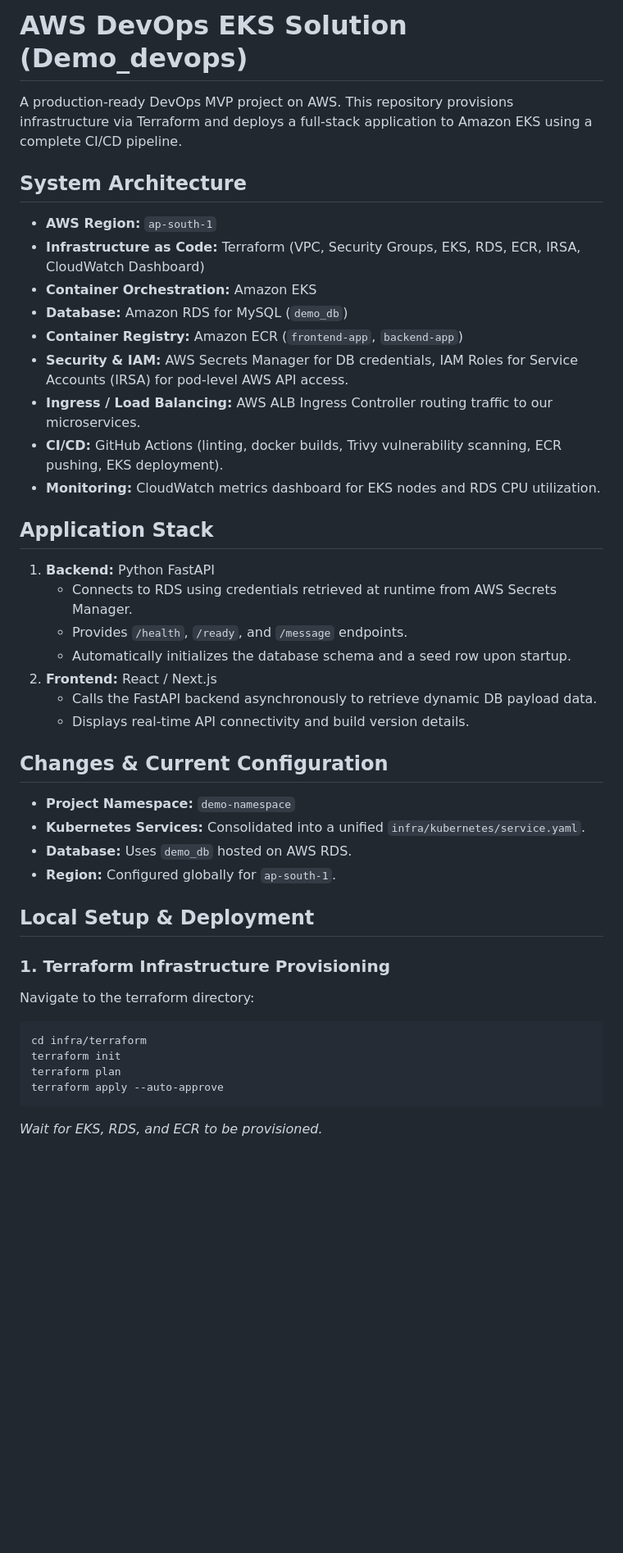
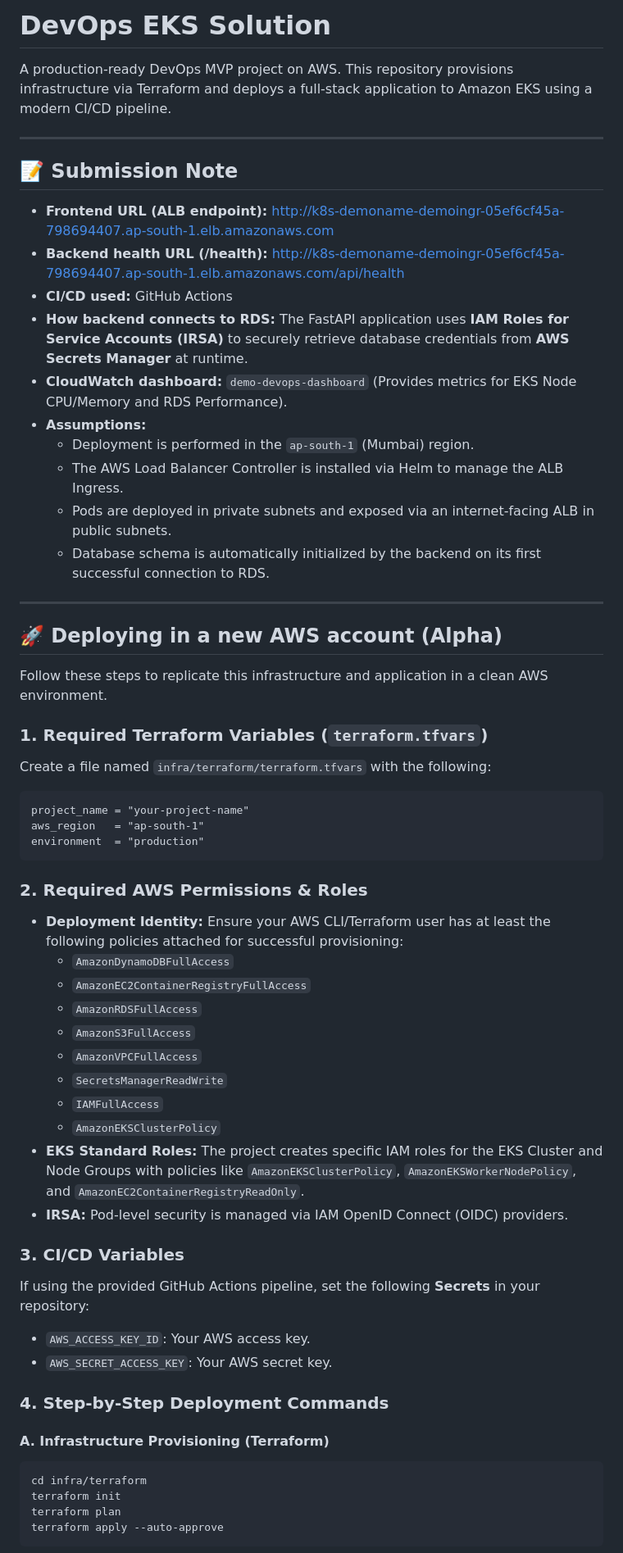
Before and after one commit to souravpal9799/sourav_devops_AlphaIT, a Markdown page: README.md, the part around one of its changes. Shown at 82% size. Rendered like a GitHub page; blank space fills up the shorter version.

````diff
--- a/README.md
+++ b/README.md
@@ -1,46 +1,61 @@
-# AWS DevOps EKS Solution (Demo_devops)
+# DevOps EKS Solution
 
-A production-ready DevOps MVP project on AWS. This repository provisions infrastructure via Terraform and deploys a full-stack application to Amazon EKS using a complete CI/CD pipeline.
+A production-ready DevOps MVP project on AWS. This repository provisions infrastructure via Terraform and deploys a full-stack application to Amazon EKS using a modern CI/CD pipeline.
 
-## System Architecture
+---
 
-- **AWS Region:** `ap-south-1`
-- **Infrastructure as Code:** Terraform (VPC, Security Groups, EKS, RDS, ECR, IRSA, CloudWatch Dashboard)
-- **Container Orchestration:** Amazon EKS
-- **Database:** Amazon RDS for MySQL (`demo_db`)
-- **Container Registry:** Amazon ECR (`frontend-app`, `backend-app`)
-- **Security & IAM:** AWS Secrets Manager for DB credentials, IAM Roles for Service Accounts (IRSA) for pod-level AWS API access.
-- **Ingress / Load Balancing:** AWS ALB Ingress Controller routing traffic to our microservices.
-- **CI/CD:** GitHub Actions (linting, docker builds, Trivy vulnerability scanning, ECR pushing, EKS deployment).
-- **Monitoring:** CloudWatch metrics dashboard for EKS nodes and RDS CPU utilization.
+## 📝 Submission Note
 
-## Application Stack
+*   **Frontend URL (ALB endpoint):** [http://k8s-demoname-demoingr-05ef6cf45a-798694407.ap-south-1.elb.amazonaws.com](http://k8s-demoname-demoingr-05ef6cf45a-798694407.ap-south-1.elb.amazonaws.com)
+*   **Backend health URL (/health):** [http://k8s-demoname-demoingr-05ef6cf45a-798694407.ap-south-1.elb.amazonaws.com/api/health](http://k8s-demoname-demoingr-05ef6cf45a-798694407.ap-south-1.elb.amazonaws.com/api/health)
+*   **CI/CD used:** GitHub Actions
+*   **How backend connects to RDS:** The FastAPI application uses **IAM Roles for Service Accounts (IRSA)** to securely retrieve database credentials from **AWS Secrets Manager** at runtime.
+*   **CloudWatch dashboard:** `demo-devops-dashboard` (Provides metrics for EKS Node CPU/Memory and RDS Performance).
+*   **Assumptions:**
+    *   Deployment is performed in the `ap-south-1` (Mumbai) region.
+    *   The AWS Load Balancer Controller is installed via Helm to manage the ALB Ingress.
+    *   Pods are deployed in private subnets and exposed via an internet-facing ALB in public subnets.
+    *   Database schema is automatically initialized by the backend on its first successful connection to RDS.
 
-1. **Backend:** Python FastAPI
-   - Connects to RDS using credentials retrieved at runtime from AWS Secrets Manager.
-   - Provides `/health`, `/ready`, and `/message` endpoints.
-   - Automatically initializes the database schema and a seed row upon startup.
-2. **Frontend:** React / Next.js
-   - Calls the FastAPI backend asynchronously to retrieve dynamic DB payload data.
-   - Displays real-time API connectivity and build version details.
+---
 
-## Changes & Current Configuration
+## 🚀 Deploying in a new AWS account (Alpha)
 
-- **Project Namespace:** `demo-namespace`
-- **Kubernetes Services:** Consolidated into a unified `infra/kubernetes/service.yaml`.
-- **Database:** Uses `demo_db` hosted on AWS RDS.
-- **Region:** Configured globally for `ap-south-1`.
+Follow these steps to replicate this infrastructure and application in a clean AWS environment.
 
-## Local Setup & Deployment
+### 1. Required Terraform Variables (`terraform.tfvars`)
+Create a file named `infra/terraform/terraform.tfvars` with the following:
+```hcl
+project_name = "your-project-name"
+aws_region   = "ap-south-1"
+environment  = "production"
+```
 
-### 1. Terraform Infrastructure Provisioning
+### 2. Required AWS Permissions & Roles
+*   **Deployment Identity:** Ensure your AWS CLI/Terraform user has at least the following policies attached for successful provisioning:
+    *   `AmazonDynamoDBFullAccess`
+    *   `AmazonEC2ContainerRegistryFullAccess`
+    *   `AmazonRDSFullAccess`
+    *   `AmazonS3FullAccess`
+    *   `AmazonVPCFullAccess`
+    *   `SecretsManagerReadWrite`
+    *   `IAMFullAccess`
+    *   `AmazonEKSClusterPolicy`
+*   **EKS Standard Roles:** The project creates specific IAM roles for the EKS Cluster and Node Groups with policies like `AmazonEKSClusterPolicy`, `AmazonEKSWorkerNodePolicy`, and `AmazonEC2ContainerRegistryReadOnly`.
+*   **IRSA:** Pod-level security is managed via IAM OpenID Connect (OIDC) providers.
 
-Navigate to the terraform directory:
+### 3. CI/CD Variables
+If using the provided GitHub Actions pipeline, set the following **Secrets** in your repository:
+*   `AWS_ACCESS_KEY_ID`: Your AWS access key.
+*   `AWS_SECRET_ACCESS_KEY`: Your AWS secret key.
+
+### 4. Step-by-Step Deployment Commands
+
+#### A. Infrastructure Provisioning (Terraform)
 ```bash
 cd infra/terraform
 terraform init
 terraform plan
 terraform apply --auto-approve
 ```
-*Wait for EKS, RDS, and ECR to be provisioned.*
 
````
Also changed, not shown: other parts of README.md (+23 -41 lines).
